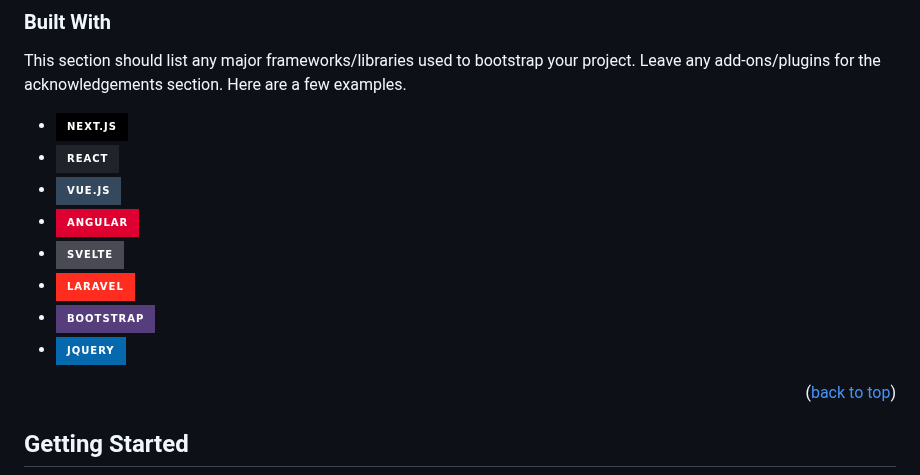
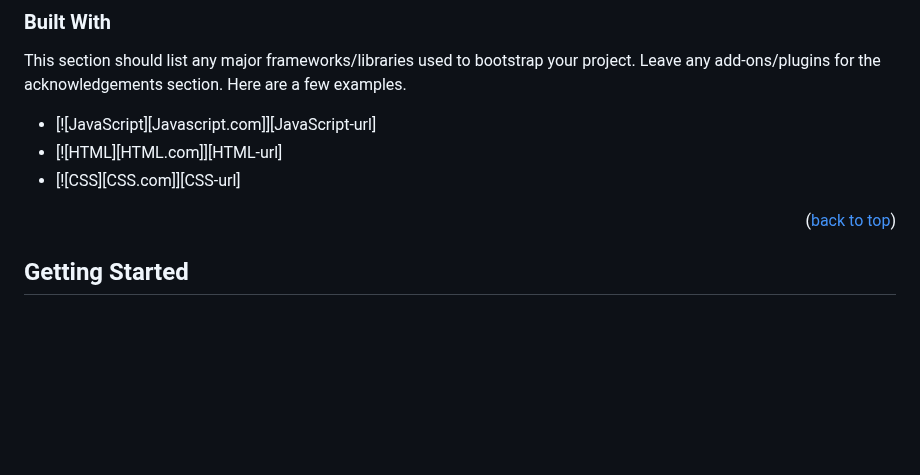
Before and after one commit to jpdesignerdev/Film-Roulette, a Markdown page: README.md, the part around the change. Drawn GitHub-style; badges without logos; blank space fills up the shorter version.

```diff
--- a/README.md
+++ b/README.md
@@ -66,14 +66,9 @@ Use the `BLANK_README.md` to get started.
 
 This section should list any major frameworks/libraries used to bootstrap your project. Leave any add-ons/plugins for the acknowledgements section. Here are a few examples.
 
-* [![Next][Next.js]][Next-url]
-* [![React][React.js]][React-url]
-* [![Vue][Vue.js]][Vue-url]
-* [![Angular][Angular.io]][Angular-url]
-* [![Svelte][Svelte.dev]][Svelte-url]
-* [![Laravel][Laravel.com]][Laravel-url]
-* [![Bootstrap][Bootstrap.com]][Bootstrap-url]
-* [![JQuery][JQuery.com]][JQuery-url]
+* [![JavaScript][Javascript.com]][JavaScript-url]
+* [![HTML][HTML.com]][HTML-url]
+* [![CSS][CSS.com]][CSS-url]
 
 <p align="right">(<a href="#readme-top">back to top</a>)</p>
 
```
